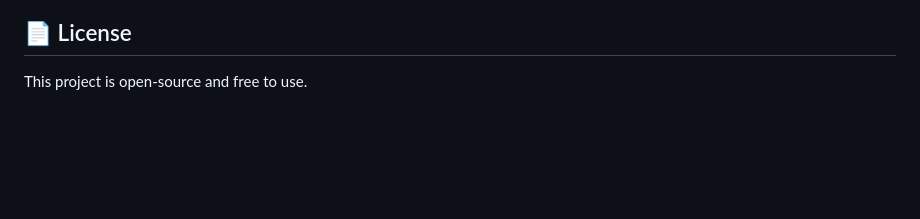
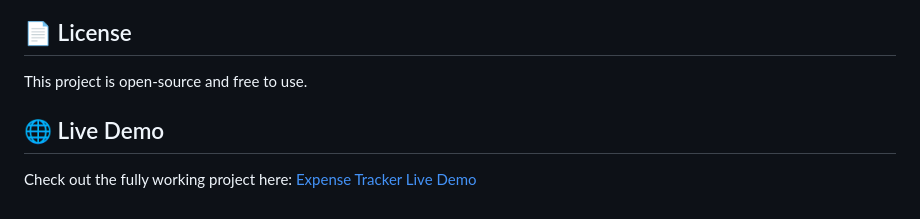
Before and after one commit to dulmisliyanage/expense-tracker, a Markdown page: README.md, the part around the change. GitHub-like rendering; blank space fills up the shorter version.

Commit message:
Add live demo link to README

```diff
--- a/README.md
+++ b/README.md
@@ -101,3 +101,7 @@ Contributions are welcome! Please feel free to submit a Pull Request.
 ## 📄 License
 
 This project is open-source and free to use.
+
+## 🌐 Live Demo
+
+Check out the fully working project here: [Expense Tracker Live Demo](https://dulmisliyanage.github.io/expense-tracker/)
```
